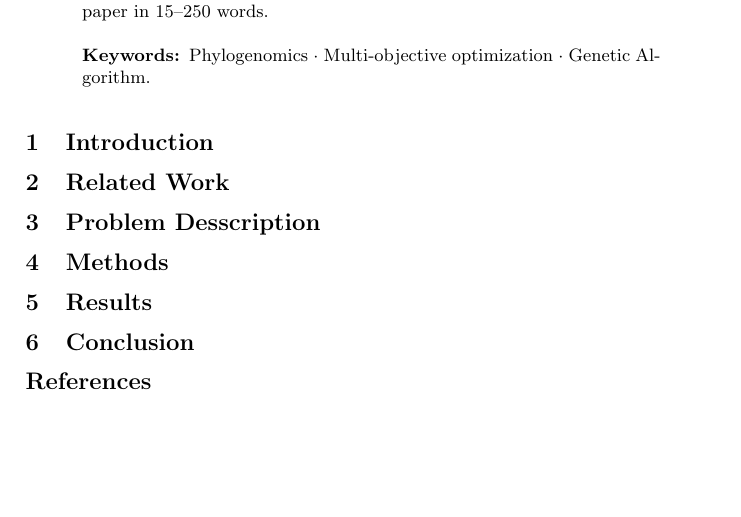
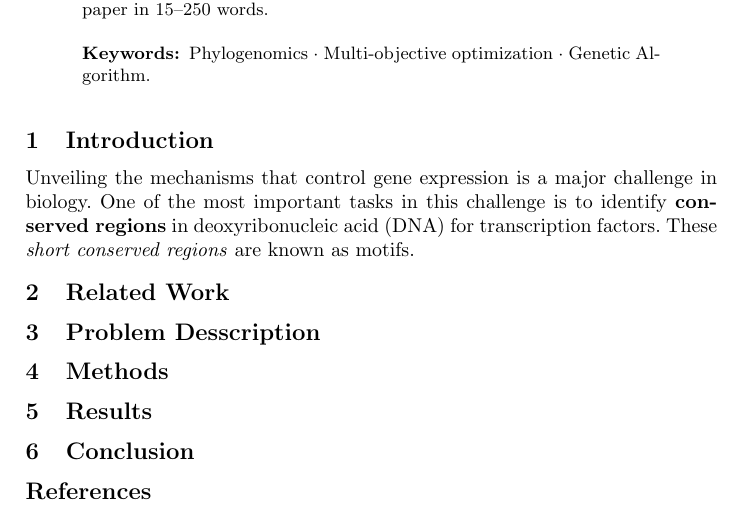
Before and after one commit to ali-nayeem/Motif_EvoCOP20, a LaTeX paper (main.tex, which reads section_1_Introduction.tex): part of the page, cut so that both start at the same text, the shorter picture padded with empty space. Compiled offline with pdfLaTeX.

Commit message:
First commit from shehab. Just testing

```diff
--- a/section_1_Introduction.tex
+++ b/section_1_Introduction.tex
@@ -1,3 +1,3 @@
 \section{Introduction}
 \label{sec:intro}
-%In this PhD research, we focus on MSA in the context of phylogeny. Phylogeny estimation from molecular sequences generally usually operates as a two-phase approach. At first, the given sequences are aligned using an MSA method, and then a tree is estimated from the resultant alignment. The quality of inferred trees heavily depends on the quality of the corresponding alignment. There is a large body of literature (e.g.,~\cite{jordan2011effects, chang2014tcs, lake1991order, croan1997evolution, ogden2006multiple, wu2012accounting}) in the biological domain about the relationships between multiple sequence alignments and phylogenetic trees which laid the background for this study.
+Unveiling the mechanisms that control gene expression is a major challenge in biology. One of the most important tasks in this challenge is to identify \textbf{conserved regions} in deoxyribonucleic acid (DNA) for transcription factors. These \textit{short conserved regions} are known as motifs.
```
